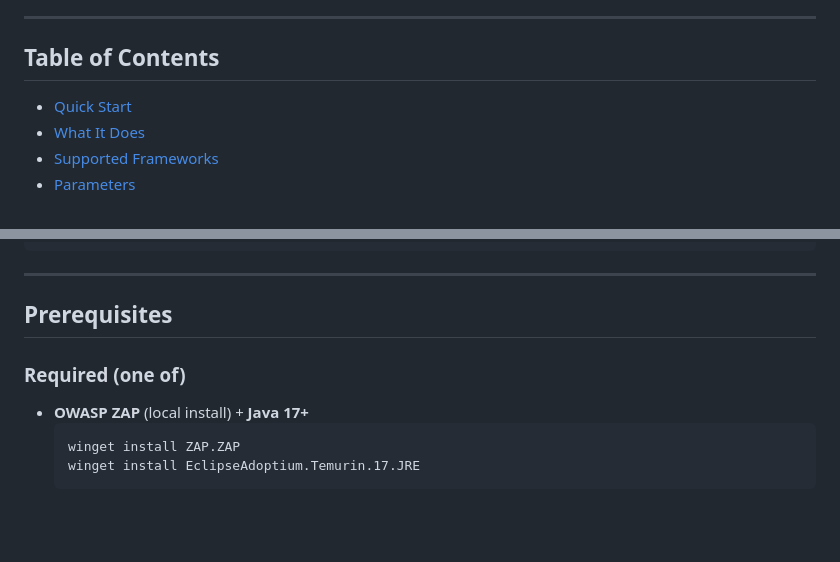
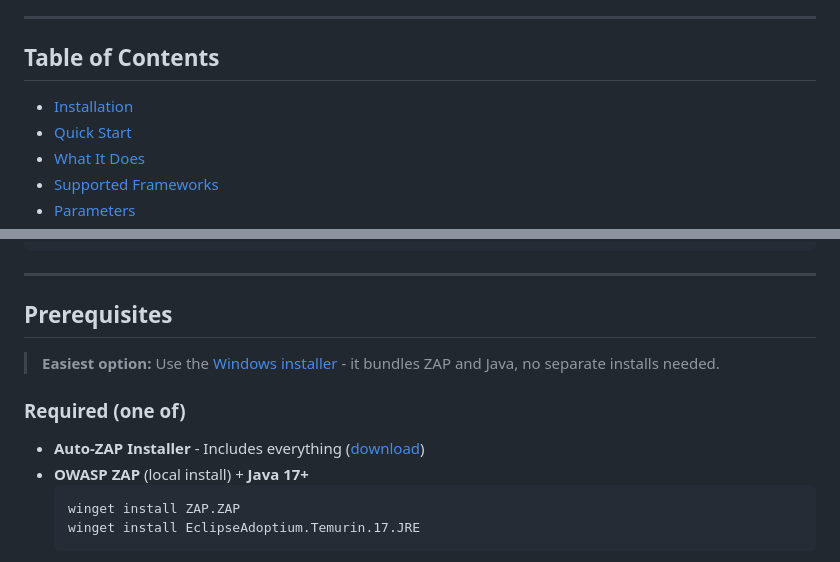
Before and after one commit to anubissbe/auto-zap, a Markdown page: README.md, 2 parts joined by grey strips. Rendered like a GitHub page; blank space fills up the shorter version.

````diff
--- a/README.md
+++ b/README.md
@@ -8,6 +8,7 @@ Drop into any web app directory, run `.\auto-zap.ps1`, and get a complete vulner
 
 ## Table of Contents
 
+- [Installation](#installation)
 - [Quick Start](#quick-start)
 - [What It Does](#what-it-does)
 - [Supported Frameworks](#supported-frameworks)
@@ -574,7 +623,10 @@ cd C:\projects\app2
 
 ## Prerequisites
 
+> **Easiest option:** Use the [Windows installer](#installation) - it bundles ZAP and Java, no separate installs needed.
+
 ### Required (one of)
+- **Auto-ZAP Installer** - Includes everything ([download](https://github.com/bert-euraika/auto-zap/releases/latest))
 - **OWASP ZAP** (local install) + **Java 17+**
   ```
   winget install ZAP.ZAP
````
Also changed, not shown: other parts of README.md (+53 -1 lines).
